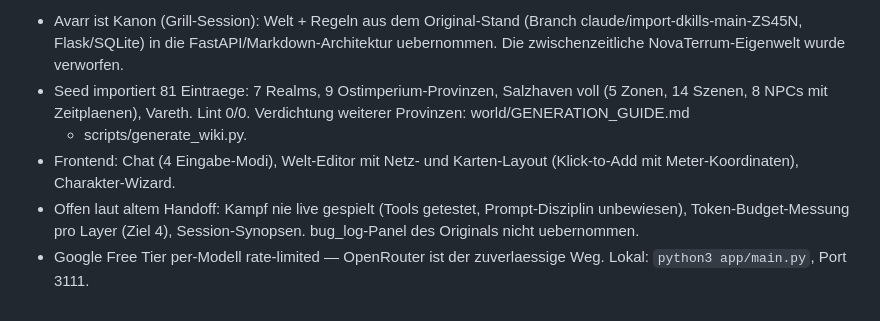
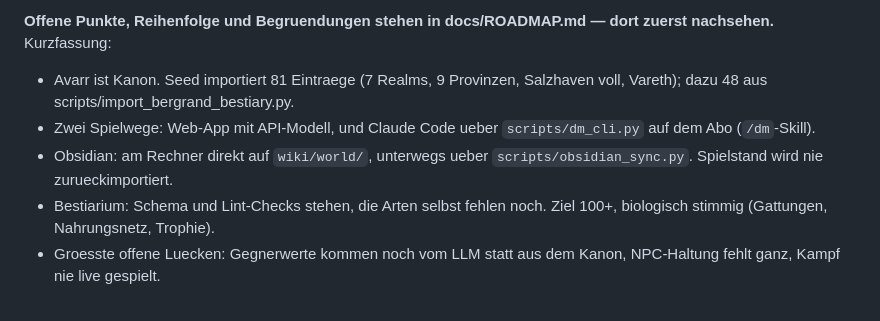
Before and after one commit to noledge5/Jotunland, a Markdown page: CLAUDE.md, the part around one of its changes. GitHub-like rendering.

```diff
--- a/CLAUDE.md
+++ b/CLAUDE.md
@@ -81,16 +81,14 @@ Proben-Zyklus in tests/test_combat.py gegenlesen.
 
-- Avarr ist Kanon (Grill-Session): Welt + Regeln aus dem Original-Stand
-  (Branch claude/import-dkills-main-ZS45N, Flask/SQLite) in die
-  FastAPI/Markdown-Architektur uebernommen. Die zwischenzeitliche
-  NovaTerrum-Eigenwelt wurde verworfen.
-- Seed importiert 81 Eintraege: 7 Realms, 9 Ostimperium-Provinzen,
-  Salzhaven voll (5 Zonen, 14 Szenen, 8 NPCs mit Zeitplaenen), Vareth.
-  Lint 0/0. Verdichtung weiterer Provinzen: world/GENERATION_GUIDE.md
-  + scripts/generate_wiki.py.
-- Frontend: Chat (4 Eingabe-Modi), Welt-Editor mit Netz- und
-  Karten-Layout (Klick-to-Add mit Meter-Koordinaten), Charakter-Wizard.
-- Offen laut altem Handoff: Kampf nie live gespielt (Tools getestet,
-  Prompt-Disziplin unbewiesen), Token-Budget-Messung pro Layer (Ziel 4),
-  Session-Synopsen. bug_log-Panel des Originals nicht uebernommen.
-- Google Free Tier per-Modell rate-limited — OpenRouter ist der
-  zuverlaessige Weg. Lokal: `python3 app/main.py`, Port 3111.
+**Offene Punkte, Reihenfolge und Begruendungen stehen in docs/ROADMAP.md —
+dort zuerst nachsehen.** Kurzfassung:
+
+- Avarr ist Kanon. Seed importiert 81 Eintraege (7 Realms, 9 Provinzen,
+  Salzhaven voll, Vareth); dazu 48 aus scripts/import_bergrand_bestiary.py.
+- Zwei Spielwege: Web-App mit API-Modell, und Claude Code ueber
+  `scripts/dm_cli.py` auf dem Abo (`/dm`-Skill).
+- Obsidian: am Rechner direkt auf `wiki/world/`, unterwegs ueber
+  `scripts/obsidian_sync.py`. Spielstand wird nie zurueckimportiert.
+- Bestiarium: Schema und Lint-Checks stehen, die Arten selbst fehlen noch.
+  Ziel 100+, biologisch stimmig (Gattungen, Nahrungsnetz, Trophie).
+- Groesste offene Luecken: Gegnerwerte kommen noch vom LLM statt aus dem
+  Kanon, NPC-Haltung fehlt ganz, Kampf nie live gespielt.
```
Also changed, not shown: other parts of CLAUDE.md (+1 -1 lines), docs/ROADMAP.md (added, +132 -0 lines).
